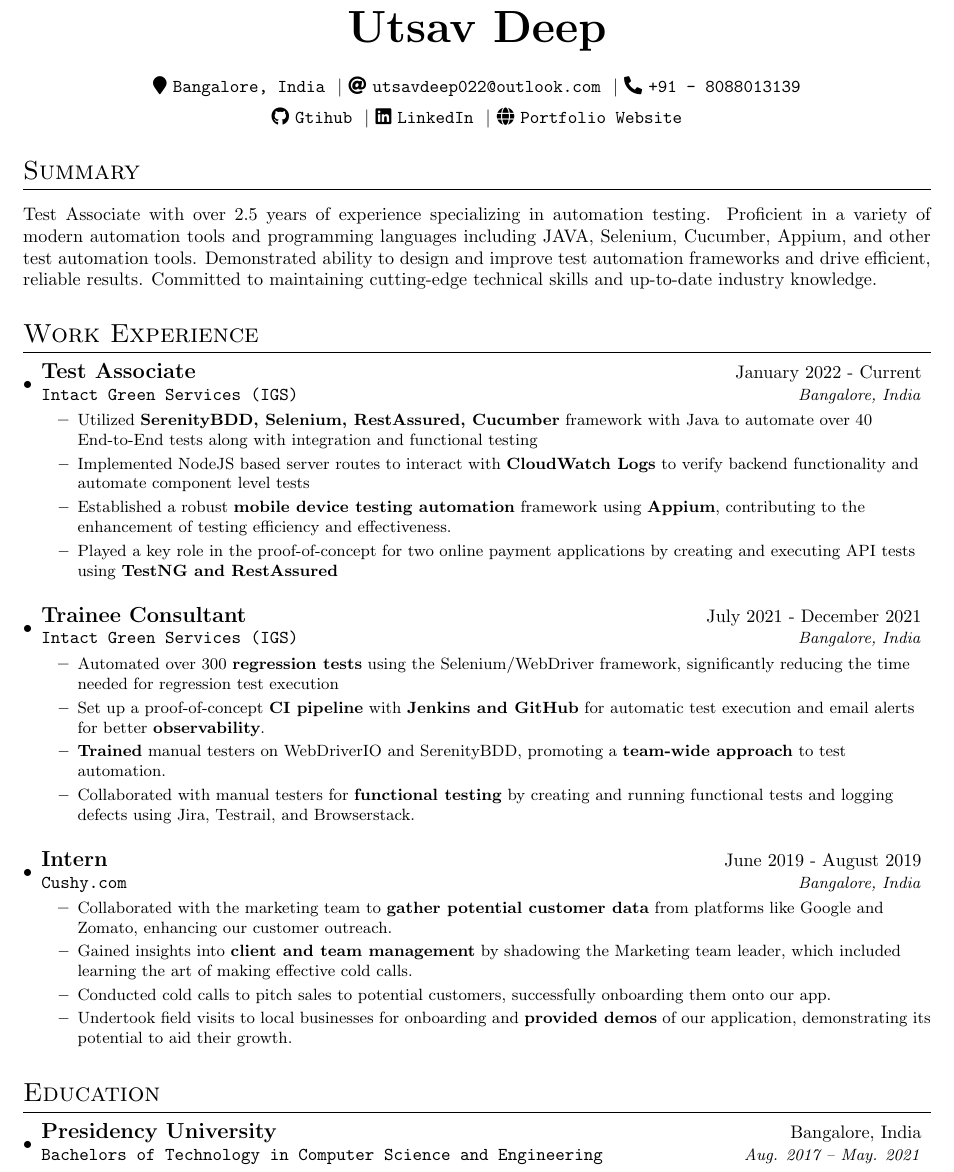
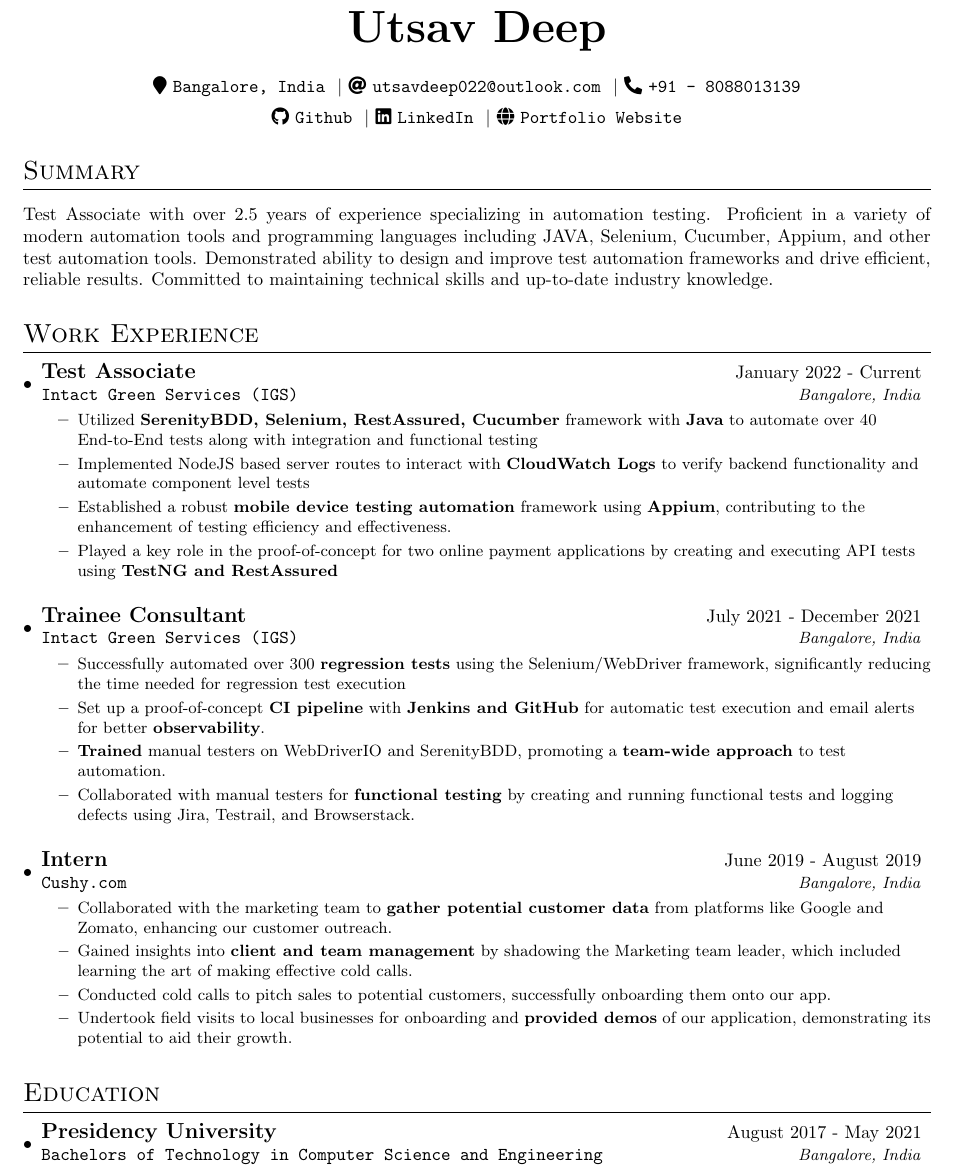
Before and after one commit to pinnheads/latex-resume, a LaTeX CV (resume.tex, which reads resume.cls): part of the page, cut so that both start at the same text. Compiled offline with pdfLaTeX.

Commit message:
Corrections and Improvements

```diff
--- a/resume.cls
+++ b/resume.cls
@@ -75,7 +75,7 @@
     \faIcon{at} \texttt{\href{mailto:#1}{#1}}
 }
 \newcommand{\github}[1]{%
-    \faIcon{github} \texttt{\href{#1}{Gtihub}}
+    \faIcon{github} \texttt{\href{#1}{Github}}
 }
 \newcommand{\website}[1]{%
     \faIcon{globe} \texttt{\href{#1}{Portfolio Website}}
--- a/resume.tex
+++ b/resume.tex
@@ -11,7 +11,7 @@
 % Sumnmary
 \section{Summary}
 \begin{summary}
-  Test Associate with over 2.5 years of experience specializing in automation testing. Proficient in a variety of modern automation tools and programming languages including JAVA, Selenium, Cucumber, Appium, and other test automation tools. Demonstrated ability to design and improve test automation frameworks and drive efficient, reliable results. Committed to maintaining cutting-edge technical skills and up-to-date industry knowledge.
+  Test Associate with over 2.5 years of experience specializing in automation testing. Proficient in a variety of modern automation tools and programming languages including JAVA, Selenium, Cucumber, Appium, and other test automation tools. Demonstrated ability to design and improve test automation frameworks and drive efficient, reliable results. Committed to maintaining technical skills and up-to-date industry knowledge.
 \end{summary}
 
 \section{Work Experience}
@@ -20,7 +20,7 @@
     {Test Associate}{January 2022 - Current}
     {Intact Green Services (IGS)}{Bangalore, India}
   \resumeItemListStart
-    \resumeItem{Utilized \textbf{SerenityBDD, Selenium, RestAssured, Cucumber} framework with Java to automate over 40 End-to-End tests along with integration and functional testing}
+    \resumeItem{Utilized \textbf{SerenityBDD, Selenium, RestAssured, Cucumber} framework with \textbf{Java} to automate over 40 End-to-End tests along with integration and functional testing}
     \resumeItem{Implemented NodeJS based server routes to interact with \textbf{CloudWatch Logs} to verify backend functionality and automate component level tests}
     \resumeItem{Established a robust \textbf{mobile device testing automation} framework using \textbf{Appium}, contributing to the enhancement of testing efficiency and effectiveness.}
     \resumeItem{Played a key role in the proof-of-concept for two online payment applications by creating and executing API tests using \textbf{TestNG and RestAssured}}
@@ -32,7 +32,7 @@
   {Trainee Consultant}{July 2021 - December 2021}
   {Intact Green Services (IGS)}{Bangalore, India}
   \resumeItemListStart
-  \resumeItem{Automated over 300 \textbf{regression tests} using the Selenium/WebDriver framework, significantly reducing the time needed for regression test execution}
+  \resumeItem{Successfully automated over 300 \textbf{regression tests} using the Selenium/WebDriver framework, significantly reducing the time needed for regression test execution}
   \resumeItem{Set up a proof-of-concept \textbf{CI pipeline} with \textbf{Jenkins and GitHub} for automatic test execution and email alerts for better \textbf{observability}.}
   \resumeItem{\textbf{Trained} manual testers on WebDriverIO and SerenityBDD, promoting a \textbf{team-wide approach} to test automation.}
   \resumeItem{Collaborated with manual testers for \textbf{functional testing} by creating and running functional tests and logging defects using Jira, Testrail, and Browserstack.}
@@ -54,7 +54,7 @@
 \section{Education}
 \resumeSubHeadingListStart
   \datedsubsection
-    {Presidency University}{Bangalore, India}
-    {Bachelors of Technology in Computer Science and Engineering}{Aug. 2017 -- May. 2021}
+    {Presidency University}{August 2017 - May 2021}
+    {Bachelors of Technology in Computer Science and Engineering}{Bangalore, India}
 \resumeSubHeadingListEnd
 \end{document}
```
